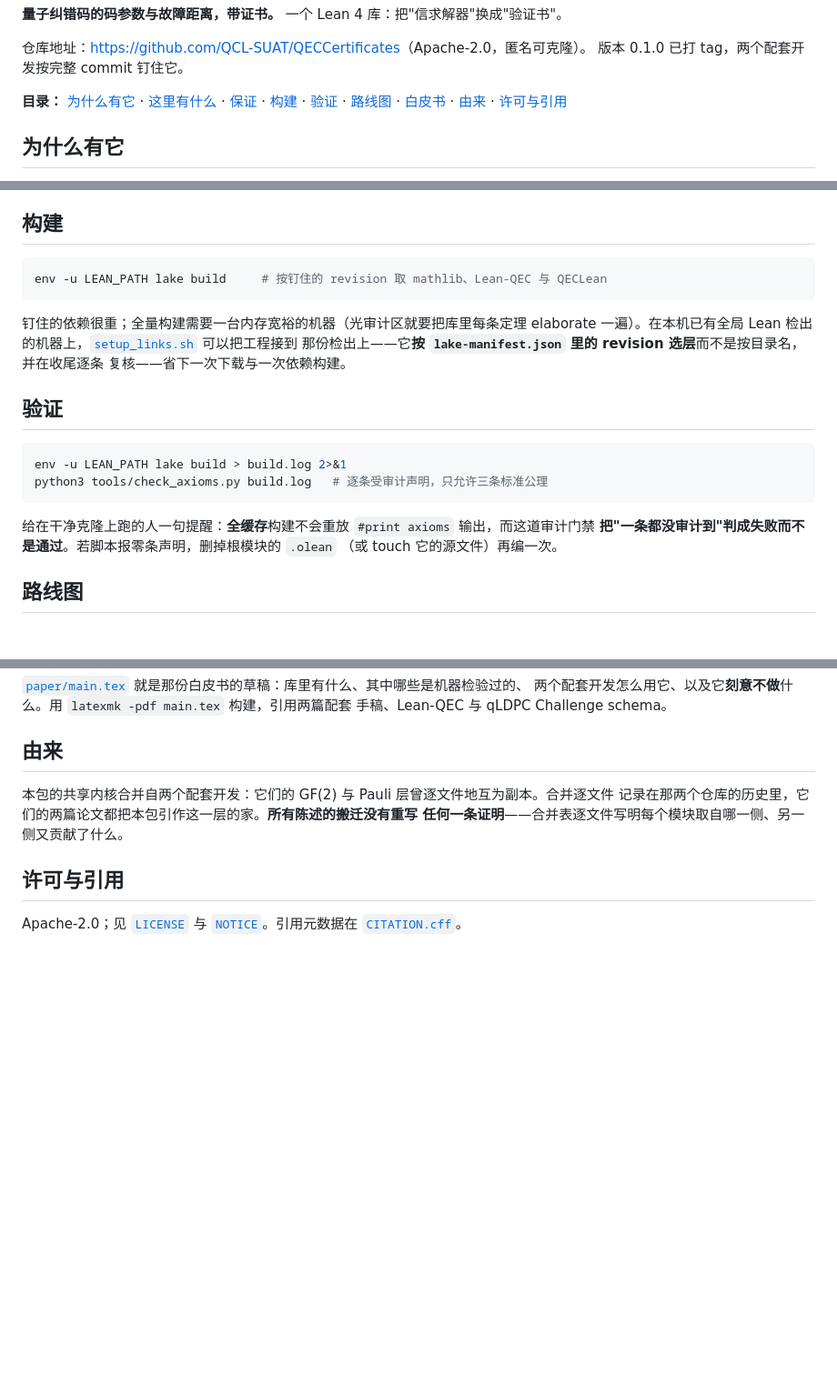
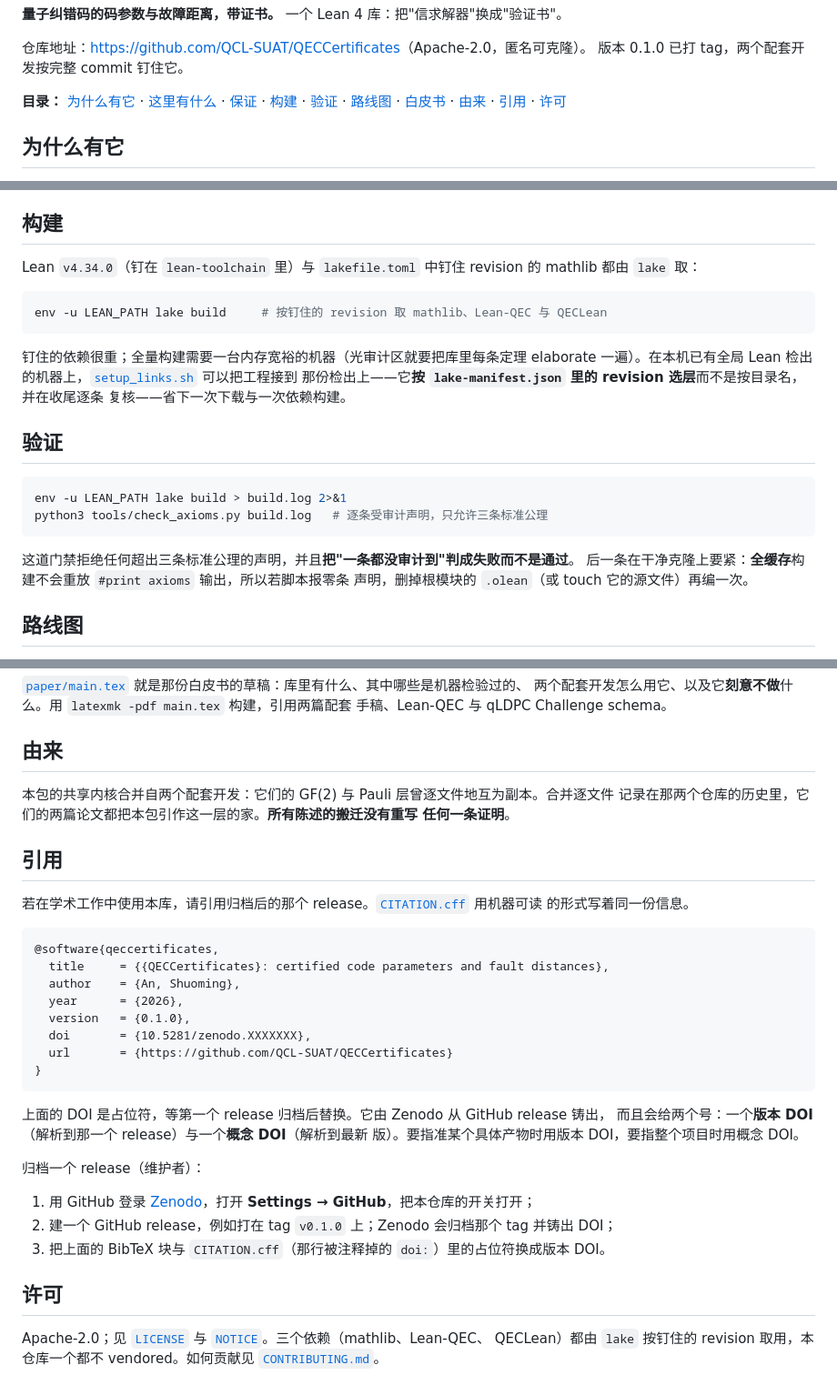
Before and after one commit to QCL-SUAT/QECCertificates, a Markdown page: README.zh-CN.md, 3 parts joined by grey strips. Shown at 91% size. Drawn GitHub-style; blank space fills up the shorter version.

Commit message:
The two READMEs say the same things, in their own languages
The English README gains its Citation and License sections, and the Chinese one is
rewritten to mirror them section for section, so `tools/check_readme_pair.py` passes on
the pair: ten sections, ten table-of-contents entries, the same badges, the same three
fenced blocks with the commands verbatim, and the same set of repository-relative link
targets on both sides. The BibTeX block is the same text in both files, because a
citation is not translated.

Co-Authored-By: Claude Code <noreply@anthropic.com>

````diff
--- a/README.zh-CN.md
+++ b/README.zh-CN.md
@@ -15,7 +15,7 @@
 **目录：** [为什么有它](#为什么有它) ·
 [这里有什么](#这里有什么) · [保证](#保证) ·
 [构建](#构建) · [验证](#验证) · [路线图](#路线图) ·
-[白皮书](#白皮书) · [由来](#由来) · [许可与引用](#许可与引用)
+[白皮书](#白皮书) · [由来](#由来) · [引用](#引用) · [许可](#许可)
 
 ## 为什么有它
 
@@ -49,6 +49,9 @@ work"——而介于两者之间的产物，用 schema 自己的话说，是证
 
 ## 构建
 
+Lean `v4.34.0`（钉在 `lean-toolchain` 里）与 `lakefile.toml` 中钉住 revision 的 mathlib
+都由 `lake` 取：
+
 ```bash
 env -u LEAN_PATH lake build     # 按钉住的 revision 取 mathlib、Lean-QEC 与 QECLean
 ```
@@ -65,9 +68,9 @@ env -u LEAN_PATH lake build > build.log 2>&1
 python3 tools/check_axioms.py build.log   # 逐条受审计声明，只允许三条标准公理
 ```
 
-给在干净克隆上跑的人一句提醒：**全缓存**构建不会重放 `#print axioms` 输出，而这道审计门禁
-**把"一条都没审计到"判成失败而不是通过**。若脚本报零条声明，删掉根模块的 `.olean`
-（或 touch 它的源文件）再编一次。
+这道门禁拒绝任何超出三条标准公理的声明，并且**把"一条都没审计到"判成失败而不是通过**。
+后一条在干净克隆上要紧：**全缓存**构建不会重放 `#print axioms` 输出，所以若脚本报零条
+声明，删掉根模块的 `.olean`（或 touch 它的源文件）再编一次。
 
 ## 路线图
 
@@ -87,8 +90,36 @@ v0.1 是形式化层本身；共享它的两个配套开发如今把它当依赖
 
 本包的共享内核合并自两个配套开发：它们的 GF(2) 与 Pauli 层曾逐文件地互为副本。合并逐文件
 记录在那两个仓库的历史里，它们的两篇论文都把本包引作这一层的家。**所有陈述的搬迁没有重写
-任何一条证明**——合并表逐文件写明每个模块取自哪一侧、另一侧又贡献了什么。
+任何一条证明**。
 
-## 许可与引用
+## 引用
 
-Apache-2.0；见 [`LICENSE`](LICENSE) 与 [`NOTICE`](NOTICE)。引用元数据在 [`CITATION.cff`](CITATION.cff)。
+若在学术工作中使用本库，请引用归档后的那个 release。[`CITATION.cff`](CITATION.cff) 用机器可读
+的形式写着同一份信息。
+
+```bibtex
+@software{qeccertificates,
+  title     = {{QECCertificates}: certified code parameters and fault distances},
+  author    = {An, Shuoming},
+  year      = {2026},
+  version   = {0.1.0},
+  doi       = {10.5281/zenodo.XXXXXXX},
+  url       = {https://github.com/QCL-SUAT/QECCertificates}
+}
+```
+
+上面的 DOI 是占位符，等第一个 release 归档后替换。它由 Zenodo 从 GitHub release 铸出，
+而且会给两个号：一个**版本 DOI**（解析到那一个 release）与一个**概念 DOI**（解析到最新
+版）。要指准某个具体产物时用版本 DOI，要指整个项目时用概念 DOI。
+
+归档一个 release（维护者）：
+
+1. 用 GitHub 登录 [Zenodo](https://zenodo.org)，打开 **Settings → GitHub**，把本仓库的开关打开；
+2. 建一个 GitHub release，例如打在 tag `v0.1.0` 上；Zenodo 会归档那个 tag 并铸出 DOI；
+3. 把上面的 BibTeX 块与 `CITATION.cff`（那行被注释掉的 `doi:`）里的占位符换成版本 DOI。
+
+## 许可
+
+Apache-2.0；见 [`LICENSE`](LICENSE) 与 [`NOTICE`](NOTICE)。三个依赖（mathlib、Lean-QEC、
+QECLean）都由 `lake` 按钉住的 revision 取用，本仓库一个都不 vendored。如何贡献见
+[`CONTRIBUTING.md`](CONTRIBUTING.md)。
````
Also changed, not shown: README.md (+1 -1 lines).
